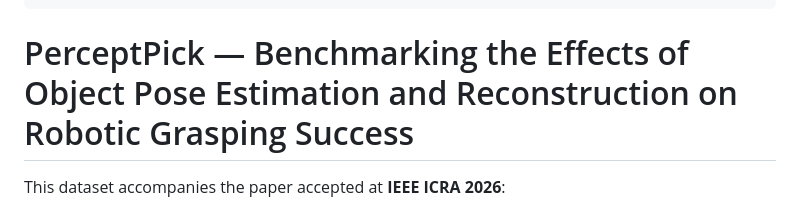
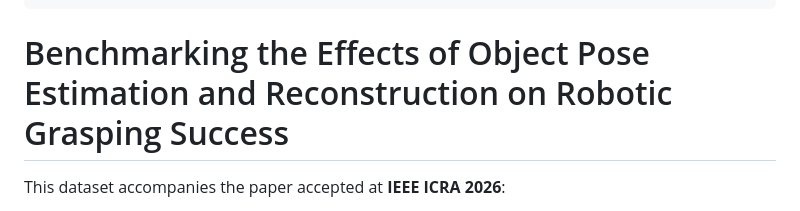
Before and after one commit to VarunBurde/perceptpick, a Markdown page: docs/static/HF_README.md, the part around the change. Rendered like a GitHub page.

Commit message:
HF README: drop "PerceptPick — " from the title line
Keep just the paper title. The dataset's HF pretty_name is left as
"PerceptPick Benchmark" (distinct from the H1).

```diff
--- a/docs/static/HF_README.md
+++ b/docs/static/HF_README.md
@@ -15,7 +15,7 @@ size_categories:
   - 1G<n<10G
 ---
 
-# PerceptPick — Benchmarking the Effects of Object Pose Estimation and Reconstruction on Robotic Grasping Success
+# Benchmarking the Effects of Object Pose Estimation and Reconstruction on Robotic Grasping Success
 
 This dataset accompanies the paper accepted at **IEEE ICRA 2026**:
 
```
